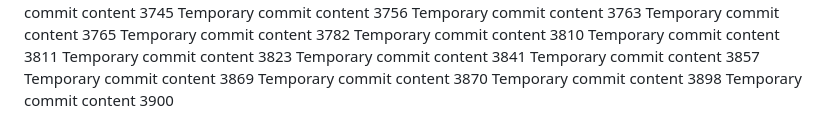
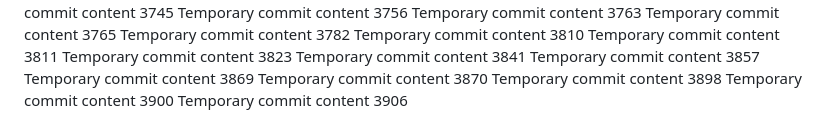
Before and after one commit to Chance27/p8105_hw1_sc5126, a Markdown page: report.md, the part around the change. GitHub-like rendering.

```diff
--- a/report.md
+++ b/report.md
@@ -336,3 +336,4 @@ Temporary commit content 3869
 Temporary commit content 3870
 Temporary commit content 3898
 Temporary commit content 3900
+Temporary commit content 3906
```
